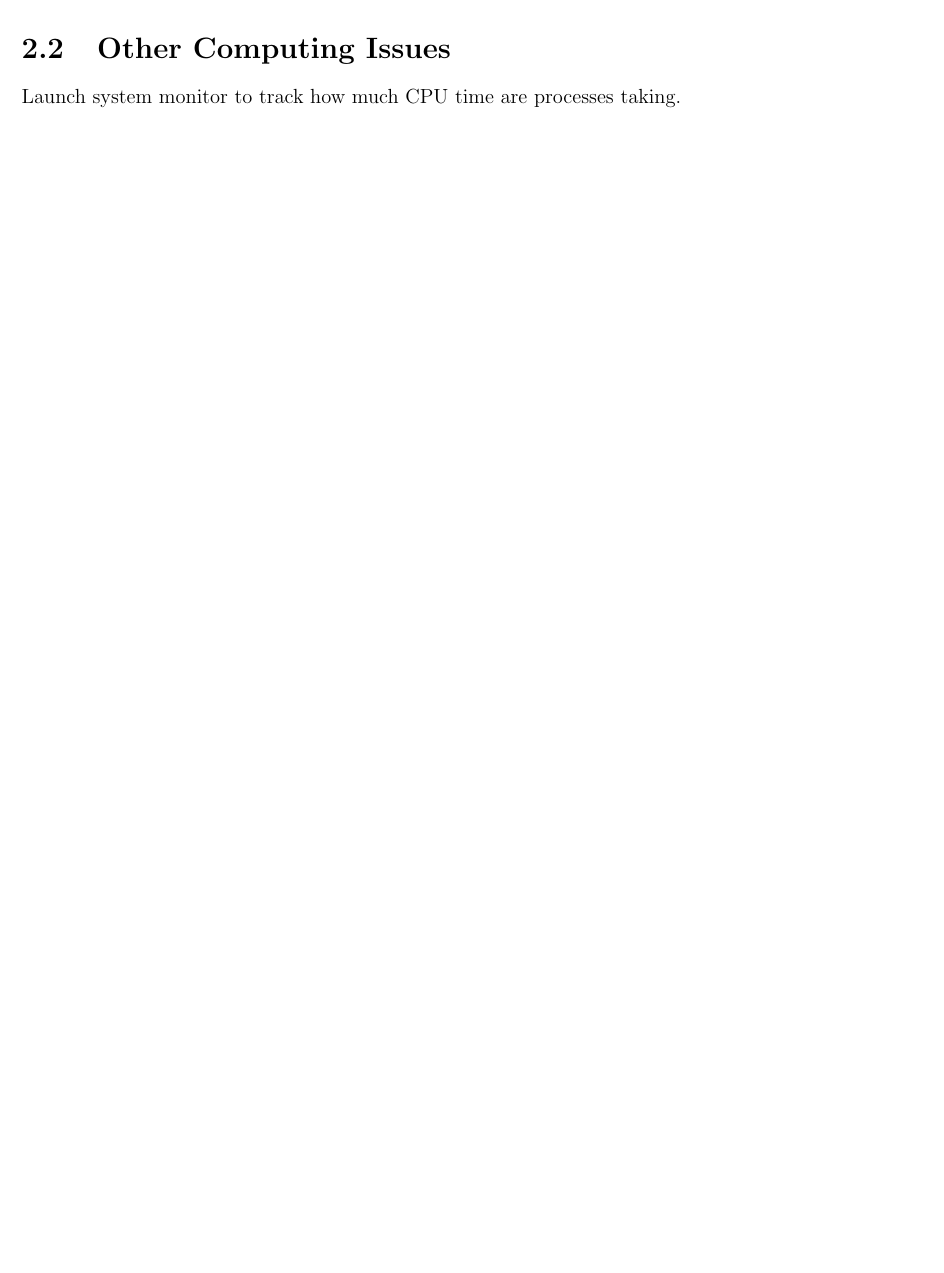
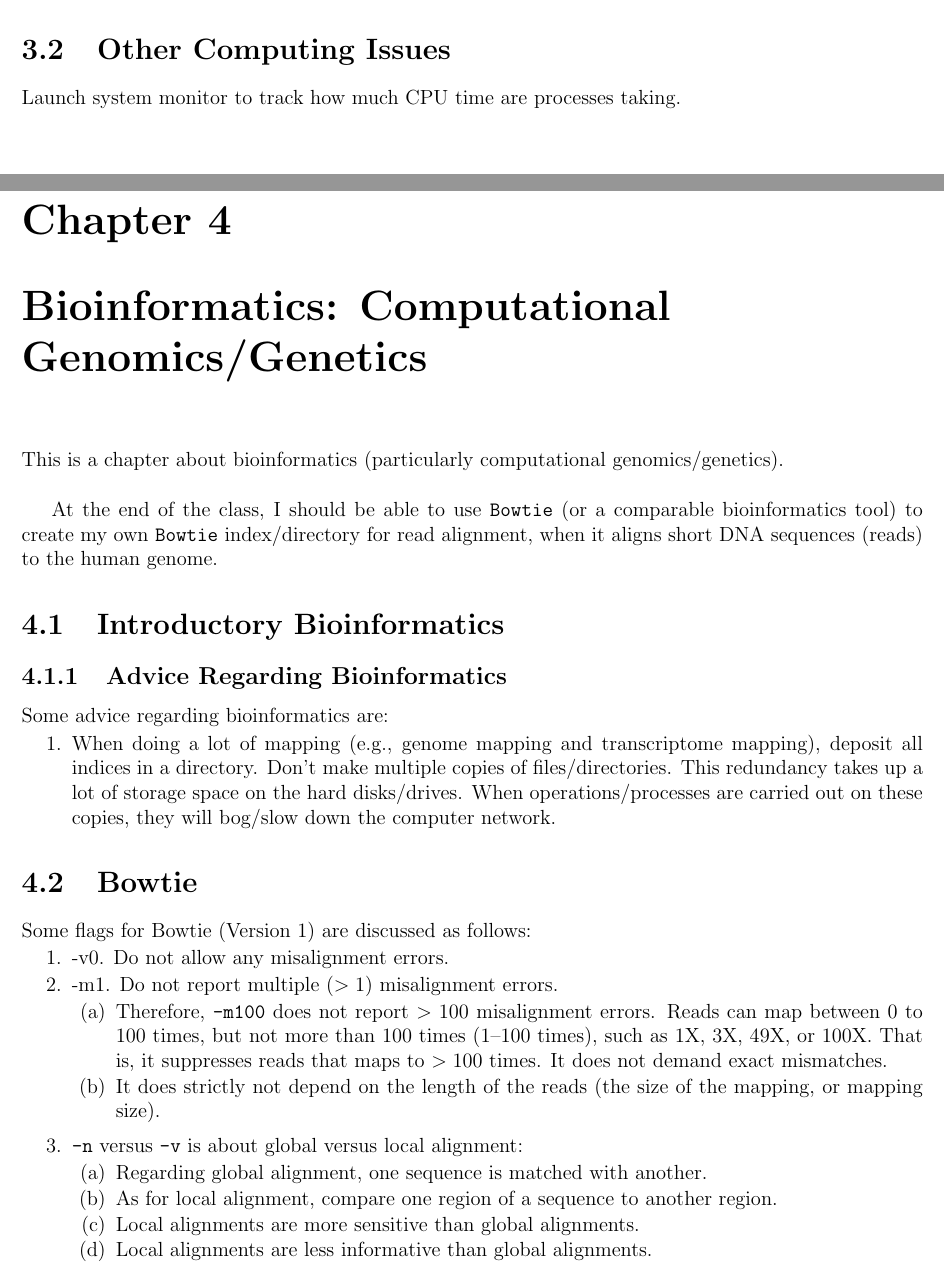
Before and after one commit to eda-ricercatore/Calabria-Digital-Bio, a LaTeX document (notes/notes_da_zhiyang.tex, which reads notes/admin/administration.tex, notes/bioinformatics/bioinformatics.tex, notes/sw_engr_env/sw_engr_env.tex): part of page 10 of 12 before the commit and two parts of pages 11 and 12 of 16 after it, the two joined at a grey line, cut so that both start at the same text. The pictures show the PDF file notes/notes_da_zhiyang.pdf that the author committed with the source.

Commit message:
Updated some notes from Tuesday's class on June 24, 2014.

```diff
--- a/notes/admin/administration.tex
+++ b/notes/admin/administration.tex
@@ -0,0 +1,31 @@
+%	This LaTeX file is written by Zhiyang Ong to record notes for the administration of his digital biology class.
+
+%	The MIT License (MIT)
+
+%	Copyright (c) <2014> <Zhiyang Ong>
+
+%	Permission is hereby granted, free of charge, to any person obtaining a copy of this software and associated documentation files (the "Software"), to deal in the Software without restriction, including without limitation the rights to use, copy, modify, merge, publish, distribute, sublicense, and/or sell copies of the Software, and to permit persons to whom the Software is furnished to do so, subject to the following conditions:
+
+%	The above copyright notice and this permission notice shall be included in all copies or substantial portions of the Software.
+
+%	THE SOFTWARE IS PROVIDED "AS IS", WITHOUT WARRANTY OF ANY KIND, EXPRESS OR IMPLIED, INCLUDING BUT NOT LIMITED TO THE WARRANTIES OF MERCHANTABILITY, FITNESS FOR A PARTICULAR PURPOSE AND NONINFRINGEMENT. IN NO EVENT SHALL THE AUTHORS OR COPYRIGHT HOLDERS BE LIABLE FOR ANY CLAIM, DAMAGES OR OTHER LIABILITY, WHETHER IN AN ACTION OF CONTRACT, TORT OR OTHERWISE, ARISING FROM, OUT OF OR IN CONNECTION WITH THE SOFTWARE OR THE USE OR OTHER DEALINGS IN THE SOFTWARE.
+
+%	Email address: echo "cukj -wb- 23wU4X5M589 TROJANS cqkH wiuz2y 0f Mw Stanford" | awk '{ sub("23wU4X5M589","F.d_c_b. ") sub("Stanford","d0mA1n"); print $5, $2, $8; for (i=1; i<=1; i++) print "6\b"; print $9, $7, $6 }' | sed y/kqcbuHwM62z/gnotrzadqmC/ | tr 'q' ' ' | tr -d [:cntrl:] | tr -d 'ir' | tr y "\n" AdMiN=iSsUeS
+
+%%%%%%%%%%%%%%%%%%%%%%%%%%%%%%%%%%%%%%%%%%%%%%
+
+
+
+
+
+%%%%%%%%%%%%%%%%%%%%%%%%%%%%%%%%%%%%%%%%%%%%%%
+\chapter{Administration}
+\label{chp:Administration}
+
+This is a chapter about administrative details.
+
+%%%%%%%%%%%%%%%%%%%%%%%%%%%%%%%%%%%%%%%%%%%%%%
+\section{Tuesday, June 24, 2014}
+\label{sec:Tue24Jun2014}
+
+There were problems with the SRA files, which reads were not mapping; the reads in the SRA files were not mapping properly. There were also problems with the network/server.
--- a/notes/bioinformatics/bioinformatics.tex
+++ b/notes/bioinformatics/bioinformatics.tex
@@ -0,0 +1,79 @@
+%	This is written by Zhiyang Ong to record notes about bioinformatics of his digital biology class.
+
+%	The MIT License (MIT)
+
+%	Copyright (c) <2014> <Zhiyang Ong>
+
+%	Permission is hereby granted, free of charge, to any person obtaining a copy of this software and associated documentation files (the "Software"), to deal in the Software without restriction, including without limitation the rights to use, copy, modify, merge, publish, distribute, sublicense, and/or sell copies of the Software, and to permit persons to whom the Software is furnished to do so, subject to the following conditions:
+
+%	The above copyright notice and this permission notice shall be included in all copies or substantial portions of the Software.
+
+%	THE SOFTWARE IS PROVIDED "AS IS", WITHOUT WARRANTY OF ANY KIND, EXPRESS OR IMPLIED, INCLUDING BUT NOT LIMITED TO THE WARRANTIES OF MERCHANTABILITY, FITNESS FOR A PARTICULAR PURPOSE AND NONINFRINGEMENT. IN NO EVENT SHALL THE AUTHORS OR COPYRIGHT HOLDERS BE LIABLE FOR ANY CLAIM, DAMAGES OR OTHER LIABILITY, WHETHER IN AN ACTION OF CONTRACT, TORT OR OTHERWISE, ARISING FROM, OUT OF OR IN CONNECTION WITH THE SOFTWARE OR THE USE OR OTHER DEALINGS IN THE SOFTWARE.
+
+%	Email address: echo "cukj -wb- 23wU4X5M589 TROJANS cqkH wiuz2y 0f Mw Stanford" | awk '{ sub("23wU4X5M589","F.d_c_b. ") sub("Stanford","d0mA1n"); print $5, $2, $8; for (i=1; i<=1; i++) print "6\b"; print $9, $7, $6 }' | sed y/kqcbuHwM62z/gnotrzadqmC/ | tr 'q' ' ' | tr -d [:cntrl:] | tr -d 'ir' | tr y "\n" Bioinformatics + Computational Genomics/Genetics
+
+%%%%%%%%%%%%%%%%%%%%%%%%%%%%%%%%%%%%%%%%%%%%%%
+
+
+
+
+
+%%%%%%%%%%%%%%%%%%%%%%%%%%%%%%%%%%%%%%%%%%%%%%
+\chapter{Bioinformatics: Computational Genomics/Genetics}
+\label{chp:Administration}
+
+This is a chapter about bioinformatics (particularly computational genomics/genetics). \\
+
+At the end of the class, I should be able to use {\tt Bowtie} (or a comparable bioinformatics tool) to create my own {\tt Bowtie} index/directory for read alignment, when it aligns short DNA sequences (reads) to the human genome.
+
+
+%%%%%%%%%%%%%%%%%%%%%%%%%%%%%%%%%%%%%%%%%%%%%%
+\section{Introductory Bioinformatics}
+\label{sec:IntroductoryBioinformatics}
+
+
+
+
+
+%%%%%%%%%%%%%%%%%%%%%%%%%%%%%%%%%%%%%%%%%%%%%%
+\subsection{Advice Regarding Bioinformatics}
+\label{ssec:BioinformaticsAdvice}
+
+Some advice regarding bioinformatics are: \vspace{-0.3cm}
+\begin{enumerate} \itemsep -4pt
+\item When doing a lot of mapping (e.g., genome mapping and transcriptome mapping), deposit all indices in a directory. Don't make multiple copies of files/directories. This redundancy takes up a lot of storage space on the hard disks/drives. When operations/processes are carried out on these copies, they will bog/slow down the computer network.
+\end{enumerate}
+
+
+
+
+%%%%%%%%%%%%%%%%%%%%%%%%%%%%%%%%%%%%%%%%%%%%%%
+\section{Bowtie}
+\label{sec:Bowtie}
+
+Some flags for Bowtie (Version 1) are discussed as follows: \vspace{-0.3cm}
+\begin{enumerate} \itemsep -4pt
+\item -v0. Do not allow any misalignment errors.
+\item -m1. Do not report multiple ($> 1$) misalignment errors. \vspace{-0.3cm}
+	\begin{enumerate} \itemsep -2pt
+	\item Therefore, {\tt -m100} does not report $> 100$ misalignment errors. Reads can map between 0 to 100 times, but not more than 100 times (1--100 times), such as 1X, 3X, 49X, or 100X. That is, it suppresses reads that maps to $> 100$ times. It does not demand exact mismatches.
+	\item It does strictly not depend on the length of the reads (the size of the mapping, or mapping size).
+	\end{enumerate}
+\item {\tt -n} versus {\tt -v} is about global versus local alignment: \vspace{-0.3cm}
+	\begin{enumerate} \itemsep -2pt
+	\item Regarding global alignment, one sequence is matched with another.
+	\item As for local alignment, compare one region of a sequence to another region.
+	\item Local alignments are more sensitive than global alignments.
+	\item Local alignments are less informative than global alignments.
+	\end{enumerate}
+\item {\tt -v1 -m1} $\rightarrow$ {\tt -v1 -m100} increases the number of reads by a small amount.
+\item
+\end{enumerate}
+
+
+
+
+
+%%%%%%%%%%%%%%%%%%%%%%%%%%%%%%%%%%%%%%%%%%%%%%
+\section{SAM File Format}
+\label{sec:SAMFileFormat}
--- a/notes/sw_engr_env/sw_engr_env.tex
+++ b/notes/sw_engr_env/sw_engr_env.tex
@@ -81,3 +88,4 @@ UNIX commands to learn: \vspace{-0.3cm}
+	\item Put {\tt \&$>$ slog \&} at the end of each command???
 	\end{enumerate}
 \item touch
 \item tree
```
Also changed, not shown: notes/notes_da_zhiyang.tex (+23 -0 lines), notes/notes_da_zhiyang.pdf, notes/bioinformatics/bioinformatics.tex (12 more changed lines), notes/sw_engr_env/sw_engr_env.tex (13 more changed lines).
